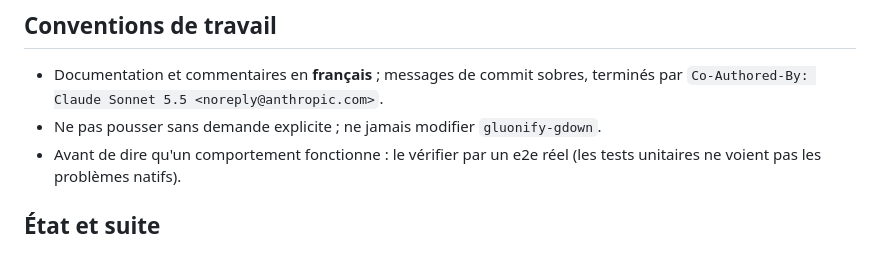
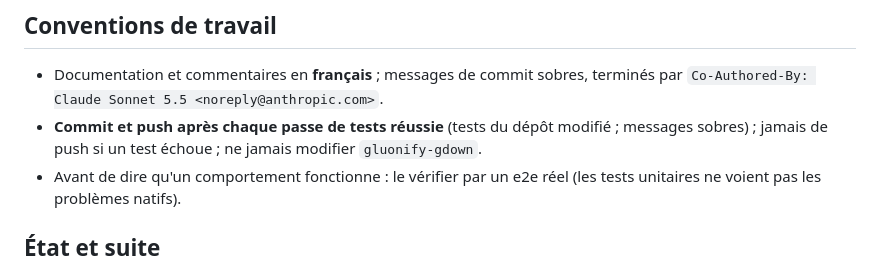
Before and after one commit to gluonify/gluonify-plasma, a Markdown page: CLAUDE.md, the part around the change. Drawn GitHub-style.

Commit message:
CLAUDE.md : commit et push après chaque passe de tests réussie
Co-Authored-By: Claude Sonnet 5.5 <noreply@anthropic.com>

```diff
--- a/CLAUDE.md
+++ b/CLAUDE.md
@@ -43,7 +43,7 @@ Nommage : groupId `io.gluonify.<x>` = package Java racine, artifactId `gluonify-
 
 ## Conventions de travail
 - Documentation et commentaires en **français** ; messages de commit sobres, terminés par `Co-Authored-By: Claude Sonnet 5.5 <noreply@anthropic.com>`.
-- Ne pas pousser sans demande explicite ; ne jamais modifier `gluonify-gdown`.
+- **Commit et push après chaque passe de tests réussie** (tests du dépôt modifié ; messages sobres) ; jamais de push si un test échoue ; ne jamais modifier `gluonify-gdown`.
 - Avant de dire qu'un comportement fonctionne : le vérifier par un e2e réel (les tests unitaires ne voient pas les problèmes natifs).
 
 ## État et suite
```
